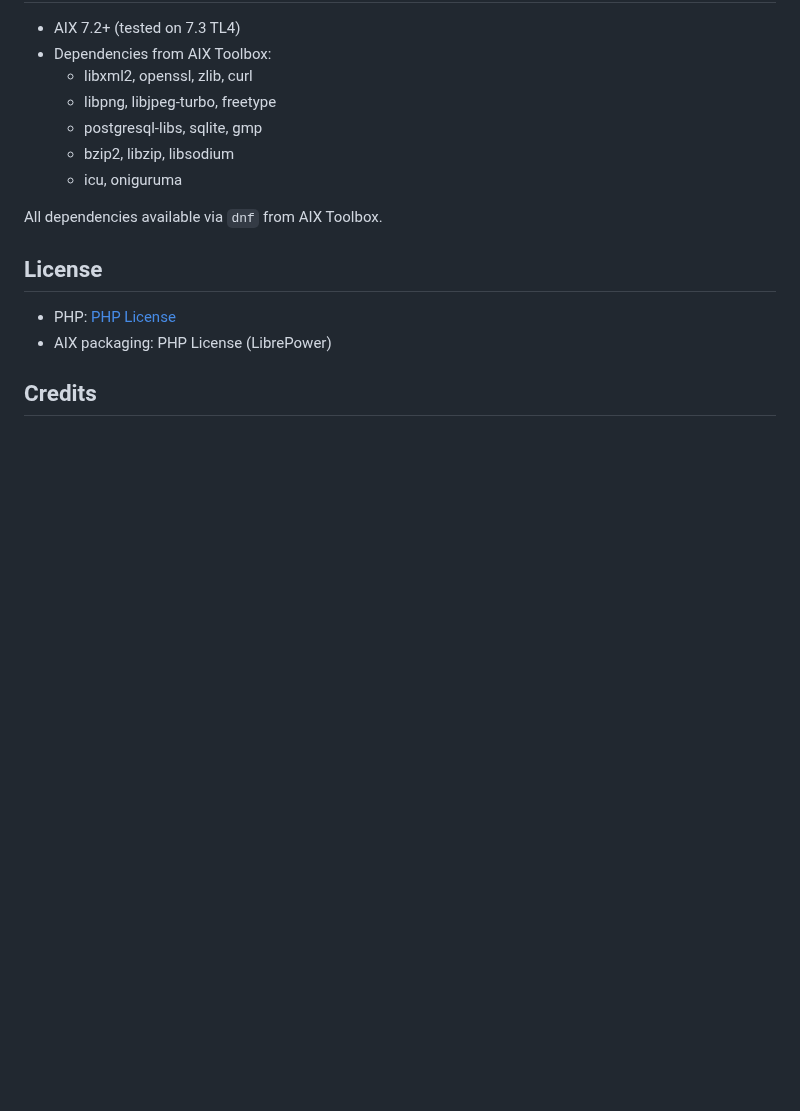
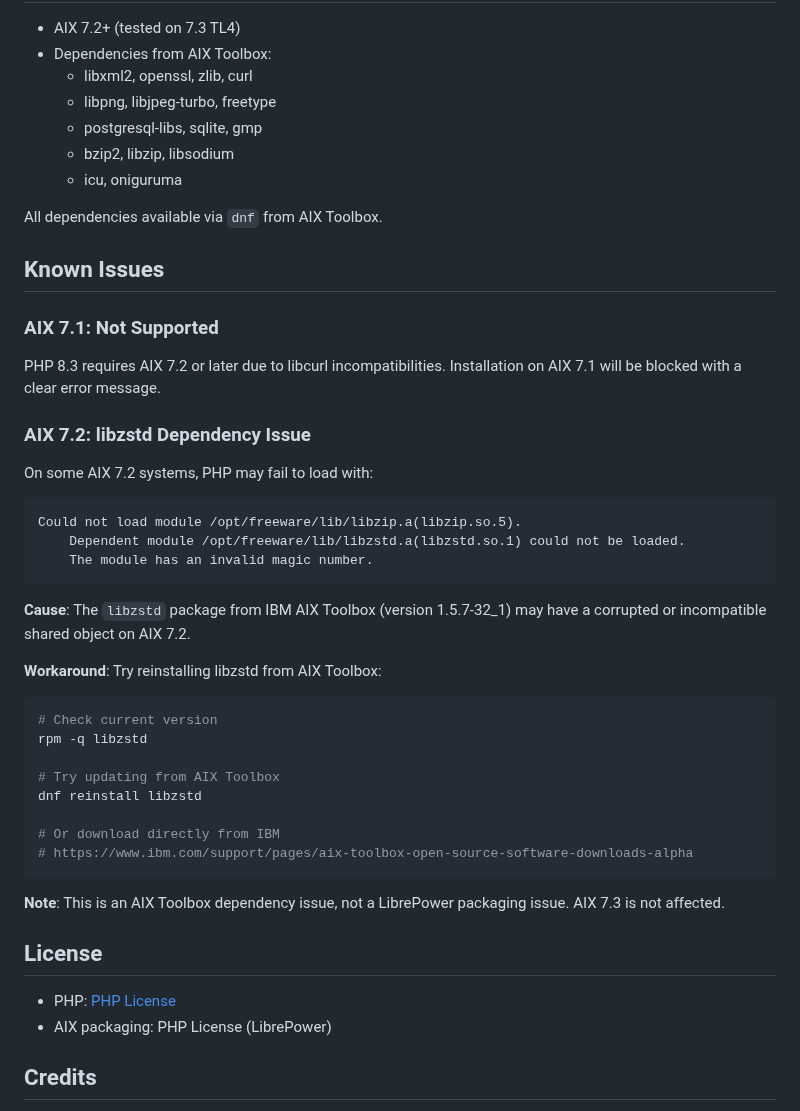
Before and after one commit to librepower/aix, a Markdown page: php83/README.md, the part around the change. GitHub-like rendering; blank space fills up the shorter version.

Commit message:
docs: Add known issues for php83 (AIX 7.1 block, AIX 7.2 libzstd)
Documents:
- AIX 7.1 not supported due to libcurl incompatibilities
- AIX 7.2 libzstd dependency issue from AIX Toolbox
- Workarounds for affected users

Co-Authored-By: Claude Opus 4.5 <noreply@anthropic.com>

````diff
--- a/php83/README.md
+++ b/php83/README.md
@@ -250,6 +250,39 @@ php83/
 
 All dependencies available via `dnf` from AIX Toolbox.
 
+## Known Issues
+
+### AIX 7.1: Not Supported
+
+PHP 8.3 requires AIX 7.2 or later due to libcurl incompatibilities. Installation on AIX 7.1 will be blocked with a clear error message.
+
+### AIX 7.2: libzstd Dependency Issue
+
+On some AIX 7.2 systems, PHP may fail to load with:
+
+```
+Could not load module /opt/freeware/lib/libzip.a(libzip.so.5).
+    Dependent module /opt/freeware/lib/libzstd.a(libzstd.so.1) could not be loaded.
+    The module has an invalid magic number.
+```
+
+**Cause**: The `libzstd` package from IBM AIX Toolbox (version 1.5.7-32_1) may have a corrupted or incompatible shared object on AIX 7.2.
+
+**Workaround**: Try reinstalling libzstd from AIX Toolbox:
+
+```bash
+# Check current version
+rpm -q libzstd
+
+# Try updating from AIX Toolbox
+dnf reinstall libzstd
+
+# Or download directly from IBM
+# https://www.ibm.com/support/pages/aix-toolbox-open-source-software-downloads-alpha
+```
+
+**Note**: This is an AIX Toolbox dependency issue, not a LibrePower packaging issue. AIX 7.3 is not affected.
+
 ## License
 
 - PHP: [PHP License](https://www.php.net/license/)
````
